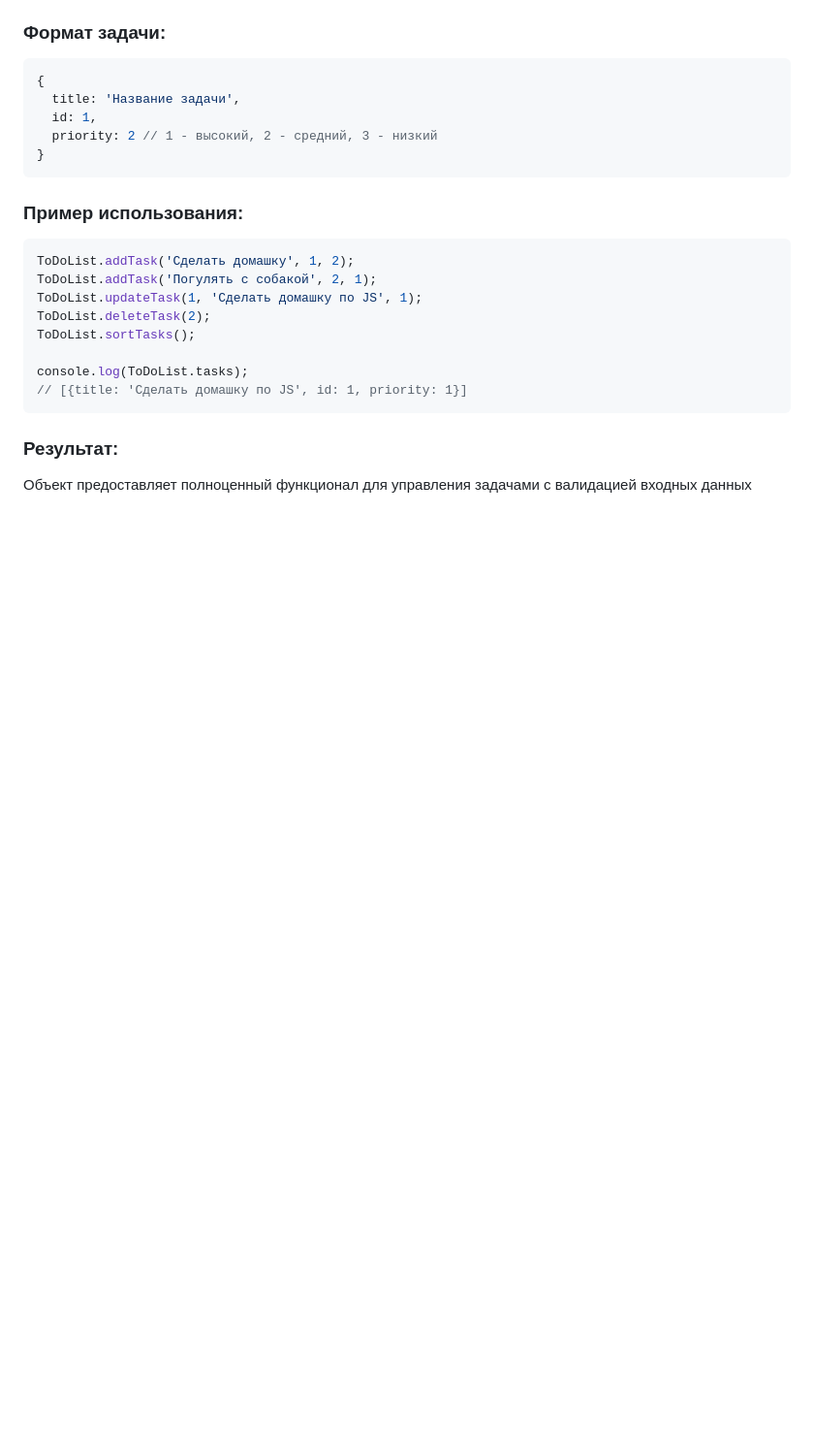
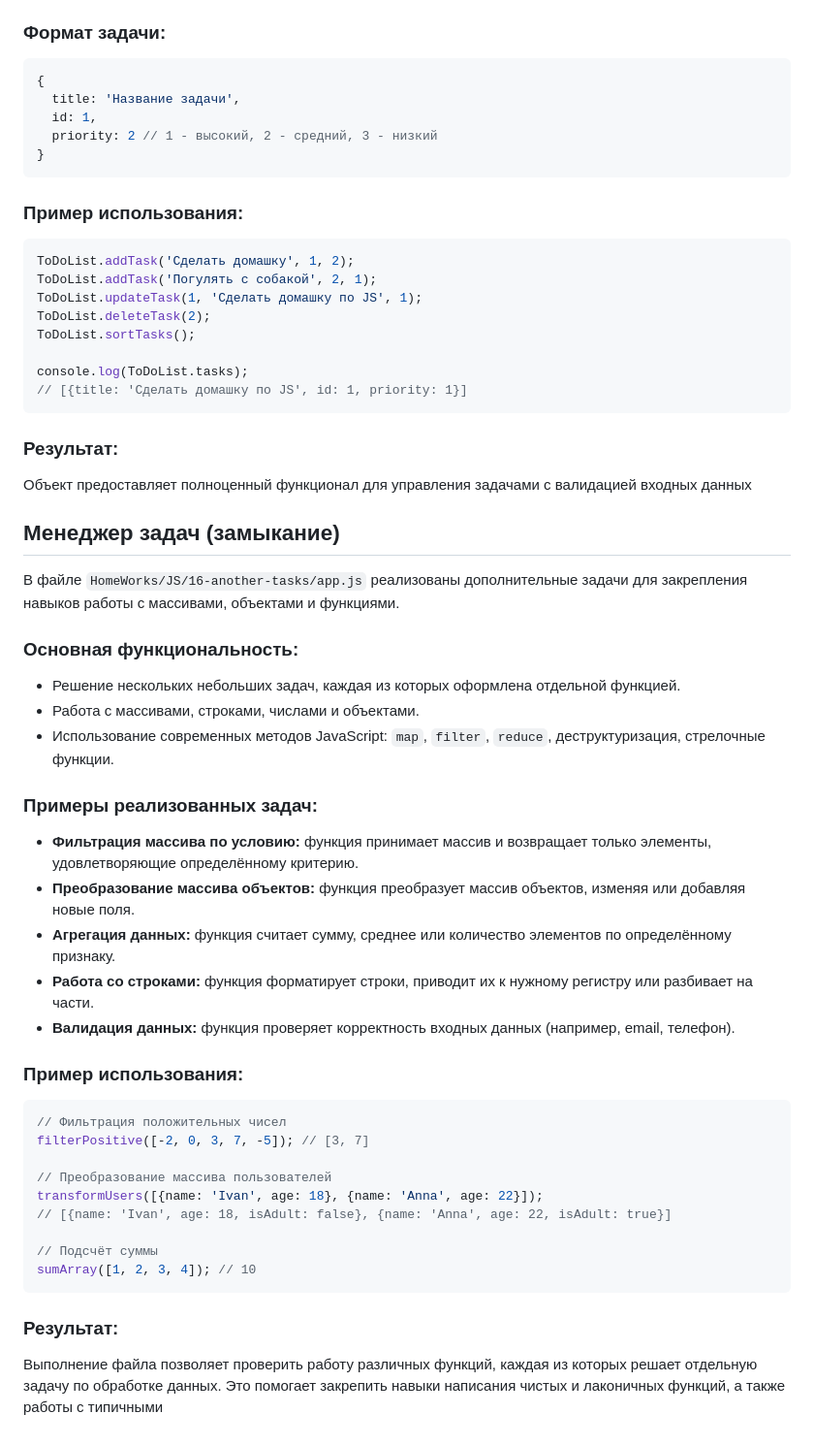
Before and after one commit to Sergei-Popov/HomeWorks-PurpleSchool-JS, a Markdown page: README.md, the part around the change. Shown: that part at 97% size. Rendered like a GitHub page; blank space fills up the shorter version.

Commit message:
Добавлен менеджер задач: реализованы дополнительные задачи для закрепления навыков работы с массивами, объектами и функциями.

````diff
--- a/README.md
+++ b/README.md
@@ -344,3 +344,35 @@ console.log(ToDoList.tasks);
 
 ### Результат:
 Объект предоставляет полноценный функционал для управления задачами с валидацией входных данных
+
+## Менеджер задач (замыкание)
+
+В файле `HomeWorks/JS/16-another-tasks/app.js` реализованы дополнительные задачи для закрепления навыков работы с массивами, объектами и функциями.
+
+### Основная функциональность:
+- Решение нескольких небольших задач, каждая из которых оформлена отдельной функцией.
+- Работа с массивами, строками, числами и объектами.
+- Использование современных методов JavaScript: `map`, `filter`, `reduce`, деструктуризация, стрелочные функции.
+
+### Примеры реализованных задач:
+- **Фильтрация массива по условию:** функция принимает массив и возвращает только элементы, удовлетворяющие определённому критерию.
+- **Преобразование массива объектов:** функция преобразует массив объектов, изменяя или добавляя новые поля.
+- **Агрегация данных:** функция считает сумму, среднее или количество элементов по определённому признаку.
+- **Работа со строками:** функция форматирует строки, приводит их к нужному регистру или разбивает на части.
+- **Валидация данных:** функция проверяет корректность входных данных (например, email, телефон).
+
+### Пример использования:
+```javascript
+// Фильтрация положительных чисел
+filterPositive([-2, 0, 3, 7, -5]); // [3, 7]
+
+// Преобразование массива пользователей
+transformUsers([{name: 'Ivan', age: 18}, {name: 'Anna', age: 22}]);
+// [{name: 'Ivan', age: 18, isAdult: false}, {name: 'Anna', age: 22, isAdult: true}]
+
+// Подсчёт суммы
+sumArray([1, 2, 3, 4]); // 10
+```
+
+### Результат:
+Выполнение файла позволяет проверить работу различных функций, каждая из которых решает отдельную задачу по обработке данных. Это помогает закрепить навыки написания чистых и лаконичных функций, а также работы с типичными
````
